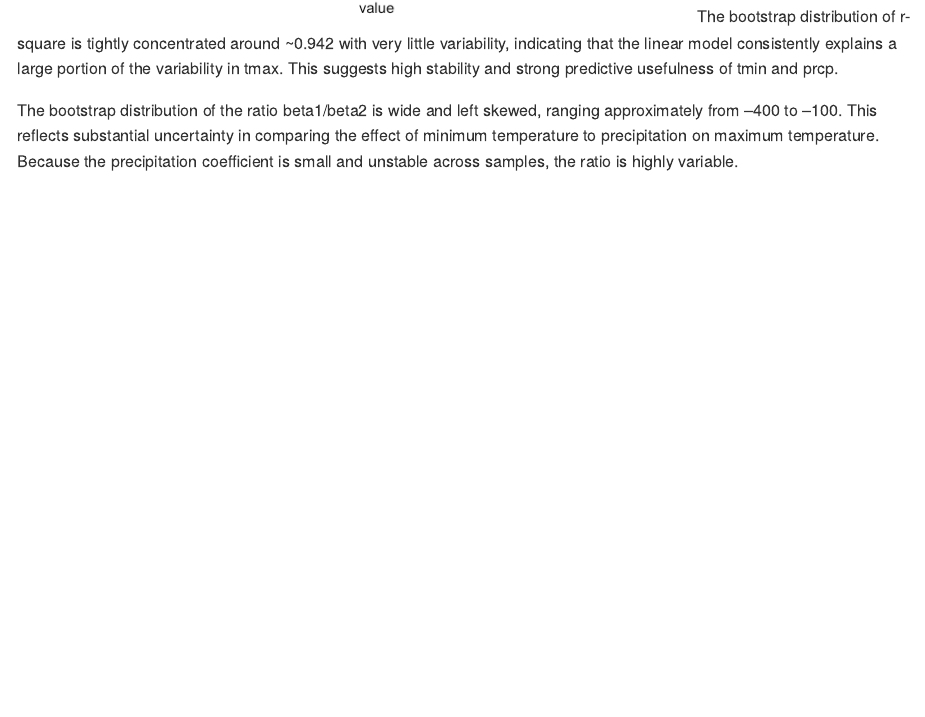
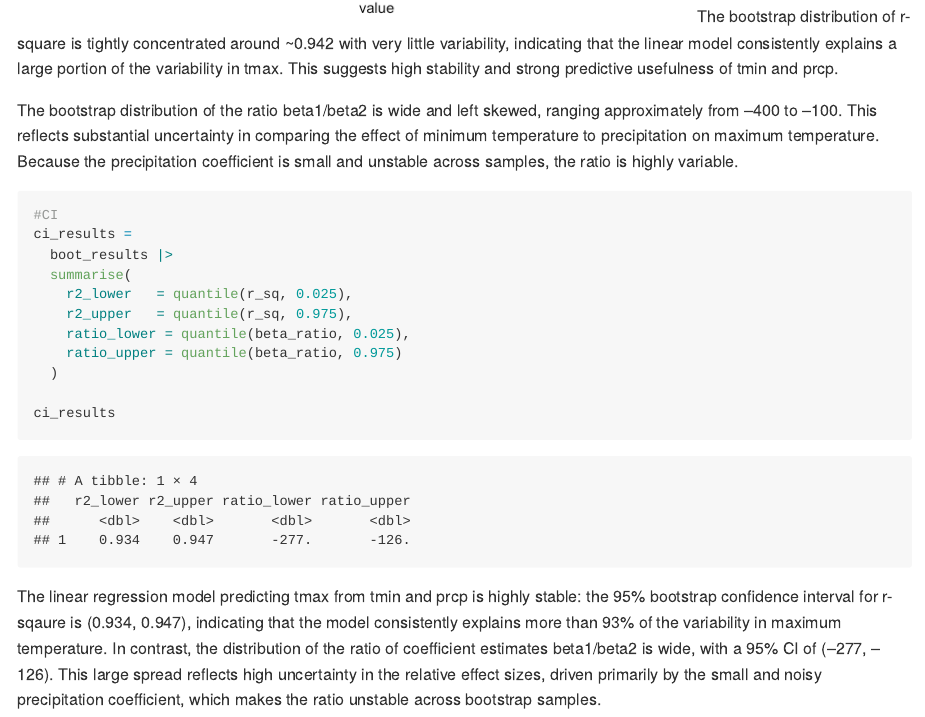
Before and after one commit to vickyyyangg/p8105_hw6_vy2196, an R Markdown document (hw6_vy2196.Rmd): the page in a window 1100 px wide, from 5160 px down. The pictures show the output file hw6_vy2196.md that the author committed with the source, drawn offline in the style of GitHub.

Commit message:
95% CI by 2.5 % and 97.5% quantiles

````diff
--- a/hw6_vy2196.Rmd
+++ b/hw6_vy2196.Rmd
@@ -153,3 +153,18 @@ The bootstrap distribution of r-square is tightly concentrated around ~0.942 wit
 
 
 The bootstrap distribution of the ratio beta1/beta2 is wide and left skewed, ranging approximately from –400 to –100. This reflects substantial uncertainty in comparing the effect of minimum temperature to precipitation on maximum temperature. Because the precipitation coefficient is small and unstable across samples, the ratio is highly variable.
+
+```{r}
+#CI
+ci_results =
+  boot_results |>
+  summarise(
+    r2_lower   = quantile(r_sq, 0.025),
+    r2_upper   = quantile(r_sq, 0.975),
+    ratio_lower = quantile(beta_ratio, 0.025),
+    ratio_upper = quantile(beta_ratio, 0.975)
+  )
+
+ci_results
+```
+The linear regression model predicting tmax from tmin and prcp is highly stable: the 95% bootstrap confidence interval for r-sqaure is (0.934, 0.947), indicating that the model consistently explains more than 93% of the variability in maximum temperature. In contrast, the distribution of the ratio of coefficient estimates beta1/beta2 is wide, with a 95% CI of (–277, –126). This large spread reflects high uncertainty in the relative effect sizes, driven primarily by the small and noisy precipitation coefficient, which makes the ratio unstable across bootstrap samples.
````
Also changed, not shown: hw6_vy2196.md.
